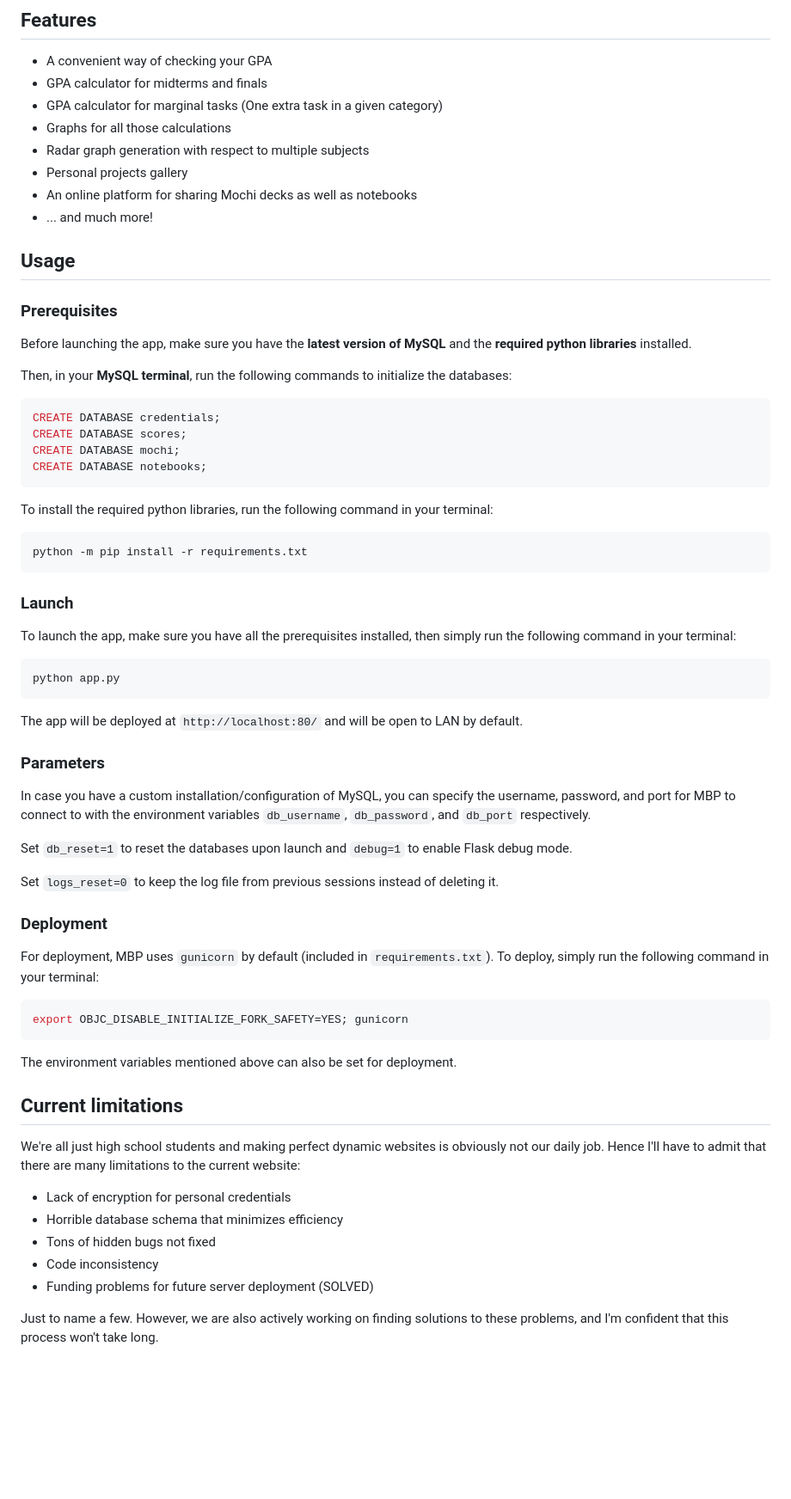
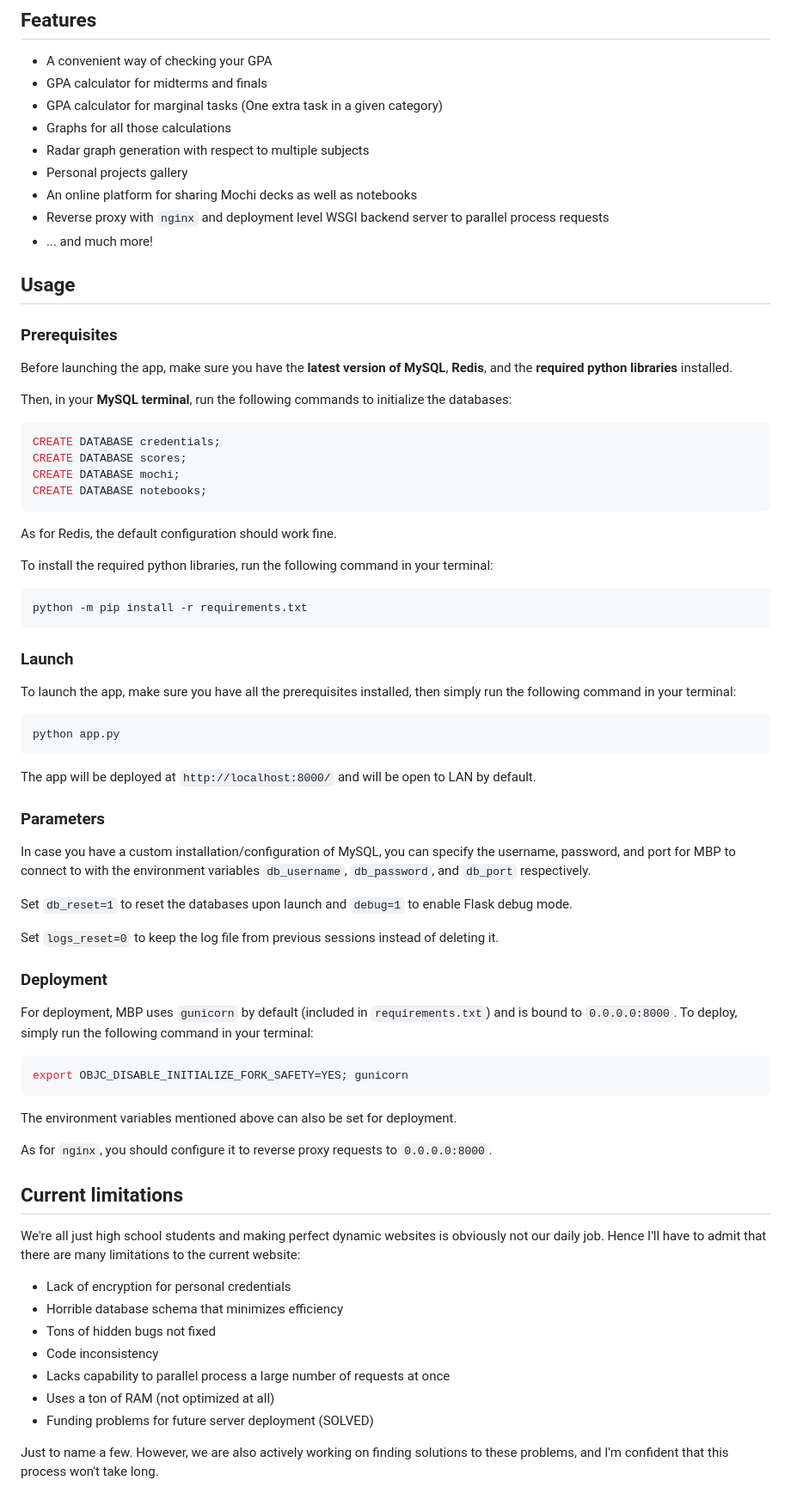
Before and after one commit to fT0xicw5916/ManageBac-Plus, a Markdown page: README.md, the part around the change. Shown at 86% size. GitHub-like rendering; blank space fills up the shorter version.

````diff
--- a/README.md
+++ b/README.md
@@ -25,11 +25,12 @@ Just a simple Python Flask webapp built around ManageBac that adds a lot of usef
 - Radar graph generation with respect to multiple subjects
 - Personal projects gallery
 - An online platform for sharing Mochi decks as well as notebooks
+- Reverse proxy with `nginx` and deployment level WSGI backend server to parallel process requests
 - ... and much more!
 
 ## Usage
 ### Prerequisites
-Before launching the app, make sure you have the **latest version of MySQL** and the **required python libraries** installed.
+Before launching the app, make sure you have the **latest version of MySQL**, **Redis**, and the **required python libraries** installed.
 
 Then, in your **MySQL terminal**, run the following commands to initialize the databases:
 ```shell
@@ -38,6 +39,8 @@ CREATE DATABASE scores;
 CREATE DATABASE mochi;
 CREATE DATABASE notebooks;
 ```
+As for Redis, the default configuration should work fine.
+
 To install the required python libraries, run the following command in your terminal:
 ```shell
 python -m pip install -r requirements.txt
@@ -47,7 +50,7 @@ To launch the app, make sure you have all the prerequisites installed, then simp
 ```shell
 python app.py
 ```
-The app will be deployed at `http://localhost:80/` and will be open to LAN by default.
+The app will be deployed at `http://localhost:8000/` and will be open to LAN by default.
 ### Parameters
 In case you have a custom installation/configuration of MySQL, you can specify the username, password, and port for MBP to connect to with the environment variables `db_username`, `db_password`, and `db_port` respectively.
 
@@ -55,11 +58,13 @@ Set `db_reset=1` to reset the databases upon launch and `debug=1` to enable Flas
 
 Set `logs_reset=0` to keep the log file from previous sessions instead of deleting it.
 ### Deployment
-For deployment, MBP uses `gunicorn` by default (included in `requirements.txt`). To deploy, simply run the following command in your terminal:
+For deployment, MBP uses `gunicorn` by default (included in `requirements.txt`) and is bound to `0.0.0.0:8000`. To deploy, simply run the following command in your terminal:
 ```shell
 export OBJC_DISABLE_INITIALIZE_FORK_SAFETY=YES; gunicorn
 ```
 The environment variables mentioned above can also be set for deployment.
+
+As for `nginx`, you should configure it to reverse proxy requests to `0.0.0.0:8000`.
 
 ## Current limitations
 We're all just high school students and making perfect dynamic websites is obviously not our daily job. Hence I'll have to admit that there are many limitations to the current website:
@@ -67,6 +72,8 @@ We're all just high school students and making perfect dynamic websites is obvio
 - Horrible database schema that minimizes efficiency
 - Tons of hidden bugs not fixed
 - Code inconsistency
+- Lacks capability to parallel process a large number of requests at once
+- Uses a ton of RAM (not optimized at all)
 - Funding problems for future server deployment (SOLVED)
 
 Just to name a few. However, we are also actively working on finding solutions to these problems, and I'm confident that this process won't take long.
````
